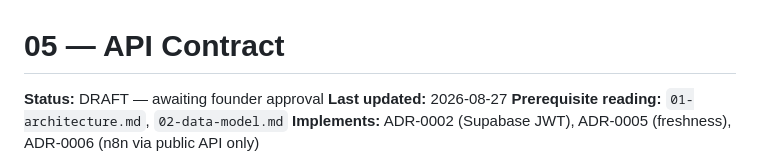
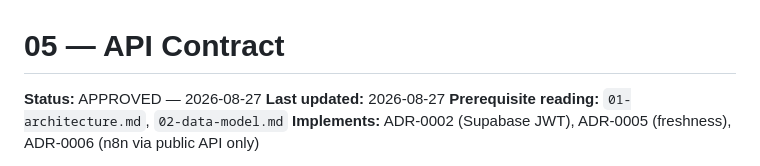
Before and after one commit to Jhuncarlchavez223/dvantora-engine, a Markdown page: docs/05-api-contract.md, the part around the change. Drawn GitHub-style.

```diff
--- a/docs/05-api-contract.md
+++ b/docs/05-api-contract.md
@@ -1,6 +1,6 @@
 # 05 — API Contract
 
-**Status:** DRAFT — awaiting founder approval
+**Status:** APPROVED — 2026-08-27
 **Last updated:** 2026-08-27
 **Prerequisite reading:** `01-architecture.md`, `02-data-model.md`
 **Implements:** ADR-0002 (Supabase JWT), ADR-0005 (freshness), ADR-0006 (n8n via public API only)
```
Also changed, not shown: docs/00-overview.md (+2 -2 lines), docs/02-data-model.md (+1 -1 lines).
